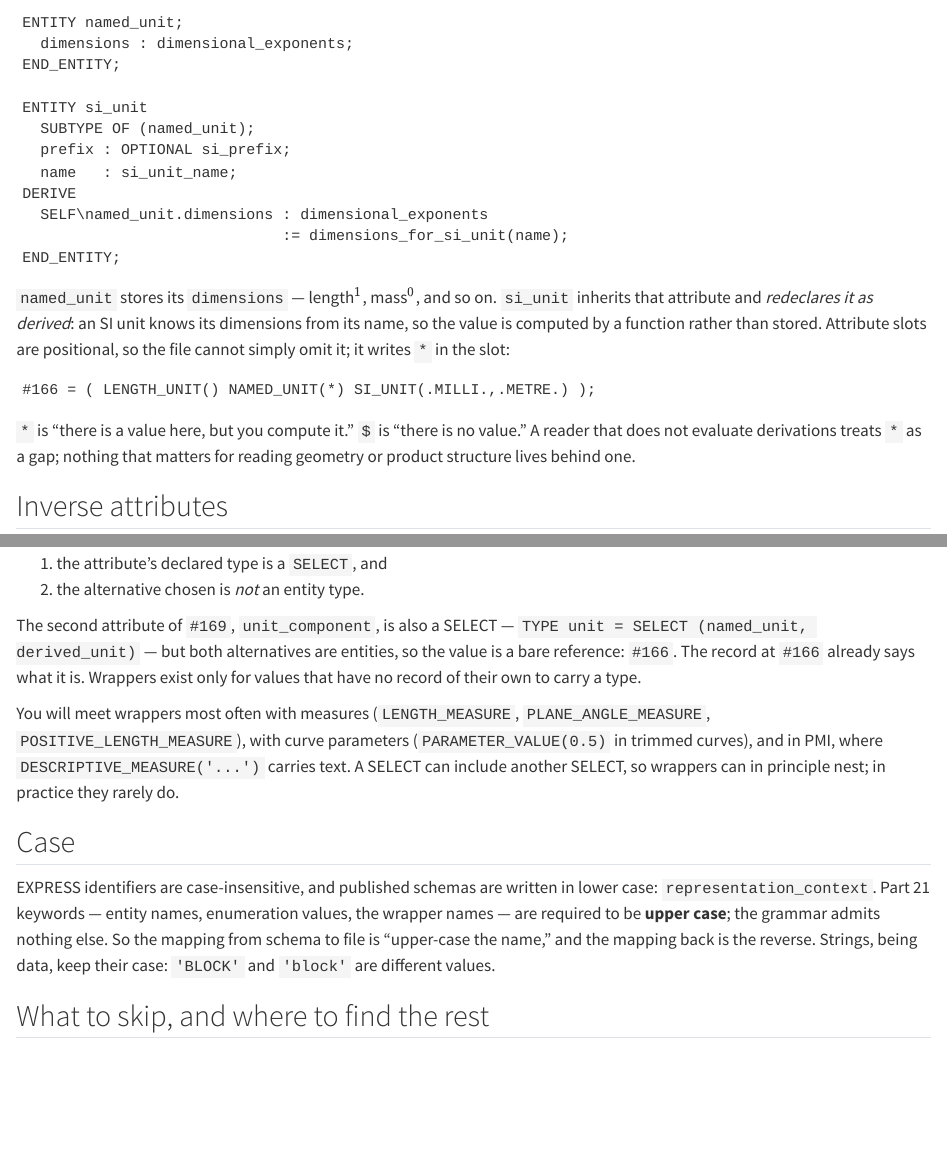
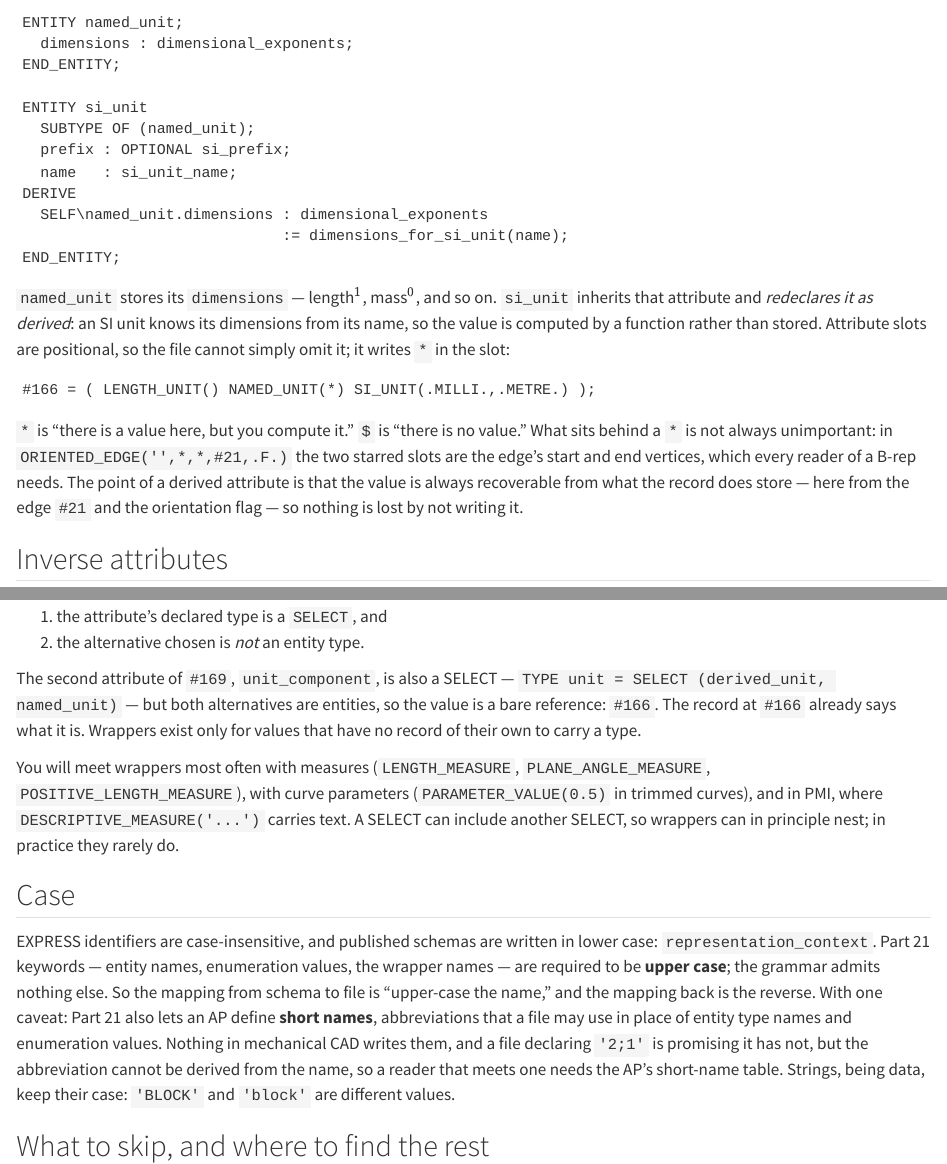
Before and after one commit to jchultarsky/step-book, a Quarto document (chapters/04-schema.qmd): the page in a window 1100 px wide, from 2450 px down, and a second part further down, joined at a grey line. Rendered offline with R 4.5, knitr and Pandoc in place of Quarto, with nearby package versions.

Commit message:
Correct three claims in the EXPRESS chapter
Checked the whole chapter against the ISO 10303-21 edition 3 text and the
AP214 schema. The declarations it quotes are verbatim and its flattening,
external-mapping and SELECT-wrapper rules all match the standard. Three
things were wrong:

- It said nothing that matters lives behind a derived '*'. ORIENTED_EDGE
  hides an edge's start and end vertices there, which every B-rep reader
  needs, and chapter 2 already says so. The point of a derived attribute is
  that the value is recoverable, not that it is unimportant.
- The unit select-list was quoted in the wrong order; the schema has
  (derived_unit, named_unit).
- The section on case said the schema-to-file name mapping is just
  upper-casing. Part 21 also permits an AP's short names for entity types
  and enumeration values, which is what a '2;1' file promises not to use.

Co-Authored-By: Claude Opus 5 <noreply@anthropic.com>

````diff
--- a/chapters/04-schema.qmd
+++ b/chapters/04-schema.qmd
@@ -141,7 +141,9 @@ Attribute slots are positional, so the file cannot simply omit it; it writes `*`
 #166 = ( LENGTH_UNIT() NAMED_UNIT(*) SI_UNIT(.MILLI.,.METRE.) );
 ```
 
-`*` is "there is a value here, but you compute it." `$` is "there is no value." A reader that does not evaluate derivations treats `*` as a gap; nothing that matters for reading geometry or product structure lives behind one.
+`*` is "there is a value here, but you compute it." `$` is "there is no value."
+What sits behind a `*` is not always unimportant: in `ORIENTED_EDGE('',*,*,#21,.F.)` the two starred slots are the edge's start and end vertices, which every reader of a B-rep needs.
+The point of a derived attribute is that the value is always recoverable from what the record does store — here from the edge `#21` and the orientation flag — so nothing is lost by not writing it.
 
 ## Inverse attributes {#sec-schema-inverse}
 
@@ -285,7 +287,7 @@ A parameter is wrapped when **both** hold:
 1. the attribute's declared type is a `SELECT`, and
 2. the alternative chosen is *not* an entity type.
 
-The second attribute of `#169`, `unit_component`, is also a SELECT — `TYPE unit = SELECT (named_unit, derived_unit)` — but both alternatives are entities, so the value is a bare reference: `#166`.
+The second attribute of `#169`, `unit_component`, is also a SELECT — `TYPE unit = SELECT (derived_unit, named_unit)` — but both alternatives are entities, so the value is a bare reference: `#166`.
 The record at `#166` already says what it is.
 Wrappers exist only for values that have no record of their own to carry a type.
 
@@ -297,6 +299,8 @@ A SELECT can include another SELECT, so wrappers can in principle nest; in pract
 EXPRESS identifiers are case-insensitive, and published schemas are written in lower case: `representation_context`.
 Part 21 keywords — entity names, enumeration values, the wrapper names — are required to be **upper case**; the grammar admits nothing else.
 So the mapping from schema to file is "upper-case the name," and the mapping back is the reverse.
+With one caveat: Part 21 also lets an AP define **short names**, abbreviations that a file may use in place of entity type names and enumeration values.
+Nothing in mechanical CAD writes them, and a file declaring `'2;1'` is promising it has not, but the abbreviation cannot be derived from the name, so a reader that meets one needs the AP's short-name table.
 Strings, being data, keep their case: `'BLOCK'` and `'block'` are different values.
 
 ## What to skip, and where to find the rest {#sec-schema-what-to-skip}
````
